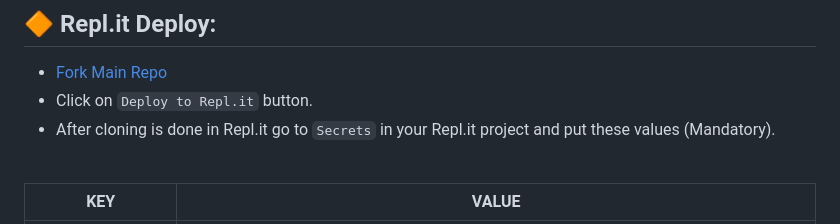
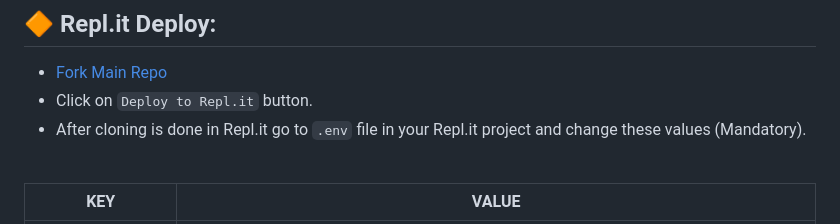
Before and after one commit to Ahmii-kun/D-Mail-Whatsapp-Bot, a Markdown page: README.md, the part around the change. GitHub-like rendering; folded sections open.

```diff
--- a/README.md
+++ b/README.md
@@ -80,7 +80,7 @@ Hi Weebs, This is "D-Mail" an Opensource WhatsApp bot made by <a href="https://g
 
 - [Fork Main Repo](https://github.com/Ahmii-kun/D-Mail-Whatsapp-Bot/fork)
 - Click on `Deploy to Repl.it` button.
-- After cloning is done in Repl.it go to `Secrets` in your Repl.it project and put these values (Mandatory).
+- After cloning is done in Repl.it go to `.env` file in your Repl.it project and change these values (Mandatory).
 
 <br>
 
```
